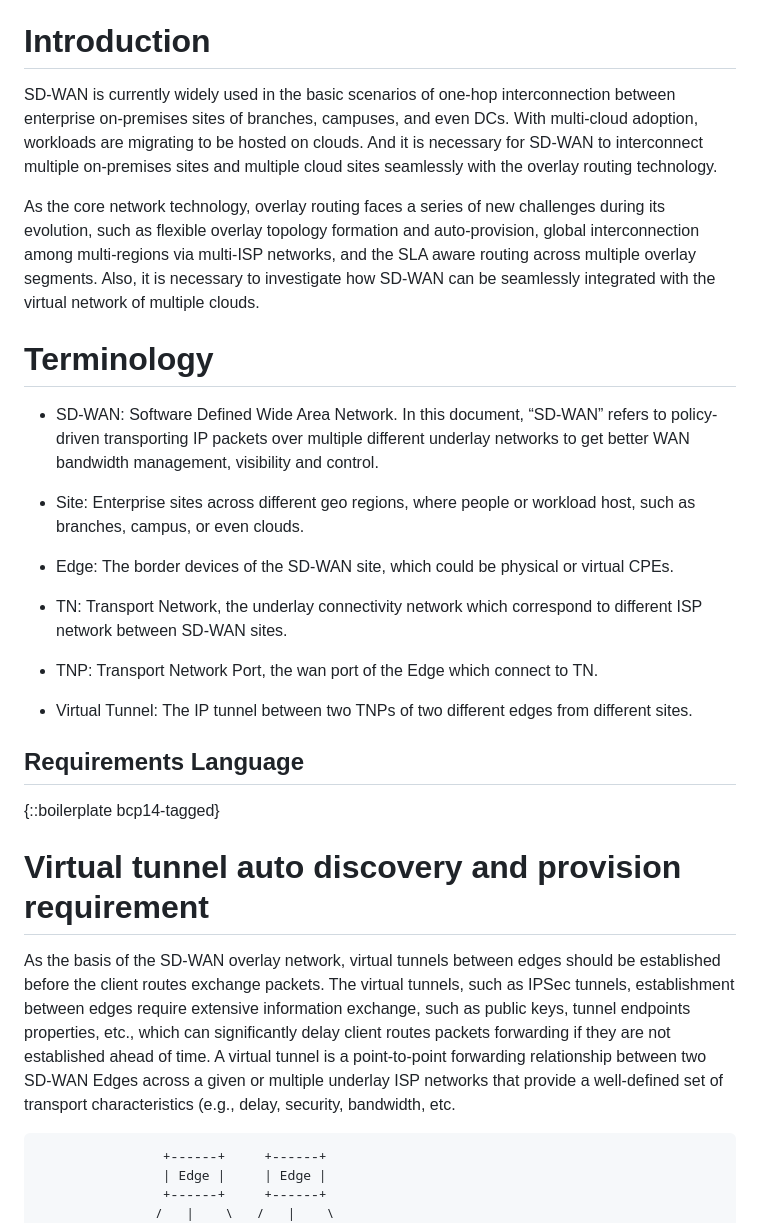
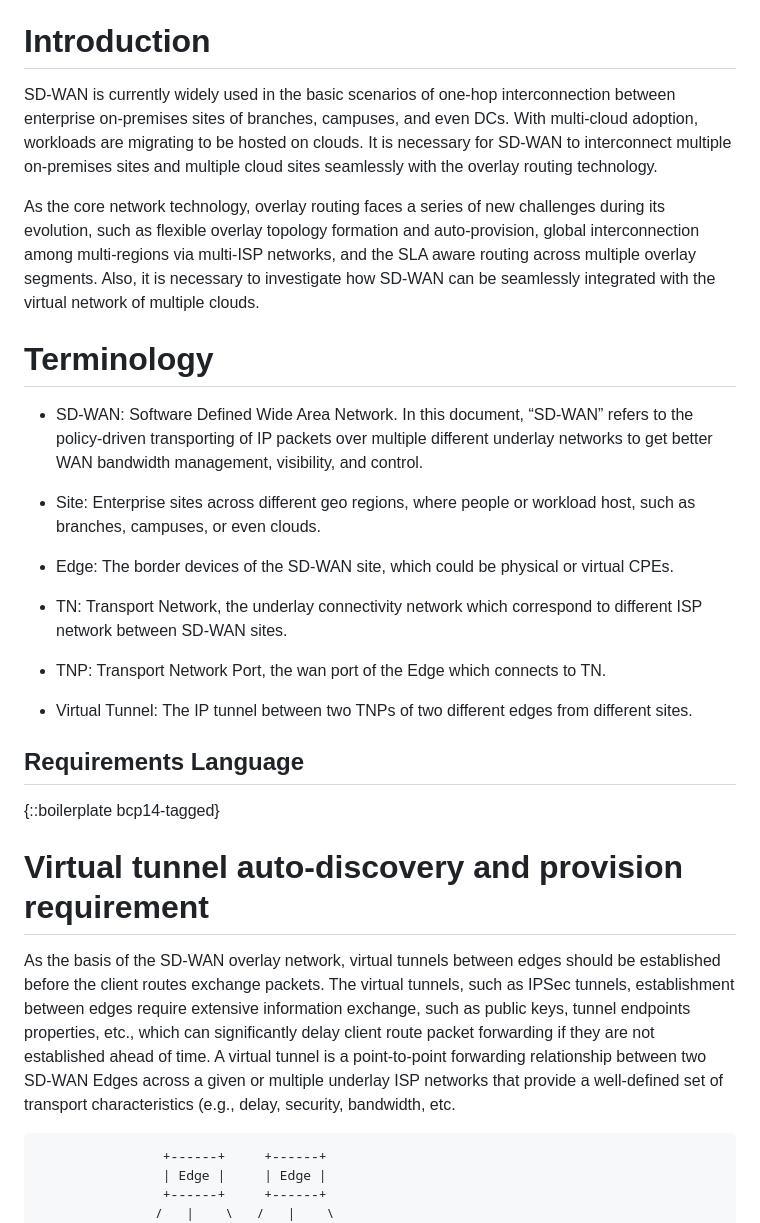
Before and after one commit to VMatrix1900/draft-rtgwg-overlay-routing-requirement, a Markdown page: draft-sheng-rtgwg-overlay-routing-requirement.md, the part around the change printed below. Rendered like a GitHub page.

```diff
--- a/draft-sheng-rtgwg-overlay-routing-requirement.md
+++ b/draft-sheng-rtgwg-overlay-routing-requirement.md
@@ -47,21 +47,21 @@ Overlay routing is essential during the enterprise networks’ evolution from th
 
 # Introduction
 
-SD-WAN is currently widely used in the basic scenarios of one-hop interconnection between enterprise on-premises sites of branches, campuses, and even DCs. With multi-cloud adoption, workloads are migrating to be hosted on clouds. And it is necessary for SD-WAN to interconnect multiple on-premises sites and multiple cloud sites seamlessly with the overlay routing technology.
+SD-WAN is currently widely used in the basic scenarios of one-hop interconnection between enterprise on-premises sites of branches, campuses, and even DCs. With multi-cloud adoption, workloads are migrating to be hosted on clouds. It is necessary for SD-WAN to interconnect multiple on-premises sites and multiple cloud sites seamlessly with the overlay routing technology.
 
 As the core network technology, overlay routing faces a series of new challenges during its evolution, such as flexible overlay topology formation and auto-provision, global interconnection among multi-regions via multi-ISP networks, and the SLA aware routing across multiple overlay segments. Also, it is necessary to investigate how SD-WAN can be seamlessly integrated with the virtual network of multiple clouds.
 
 # Terminology
 
-- SD-WAN: Software Defined Wide Area Network. In this document, “SD-WAN” refers to policy-driven transporting IP packets over multiple different underlay networks to get better WAN bandwidth management, visibility and control.
+- SD-WAN: Software Defined Wide Area Network. In this document, “SD-WAN” refers to the policy-driven transporting of IP packets over multiple different underlay networks to get better WAN bandwidth management, visibility, and control.
 
-- Site: Enterprise sites across different geo regions, where people or workload host, such as branches, campus, or even clouds.
+- Site: Enterprise sites across different geo regions, where people or workload host, such as branches, campuses, or even clouds.
 
 - Edge: The border devices of the SD-WAN site, which could be physical or virtual CPEs.
 
 - TN: Transport Network, the underlay connectivity network which correspond to different ISP network between SD-WAN sites.
 
-- TNP: Transport Network Port, the wan port of the Edge which connect to TN.
+- TNP: Transport Network Port, the wan port of the Edge which connects to TN.
 
 - Virtual Tunnel: The IP tunnel between two TNPs of two different edges from different sites.
 
@@ -71,9 +71,9 @@ As the core network technology, overlay routing faces a series of new challenges
 {::boilerplate bcp14-tagged}
 
 
-# Virtual tunnel auto discovery and provision requirement
+# Virtual tunnel auto-discovery and provision requirement
 
-As the basis of the SD-WAN overlay network, virtual tunnels between edges should be established before the client routes exchange packets. The virtual tunnels, such as IPSec tunnels, establishment between edges require extensive information exchange, such as public keys, tunnel endpoints properties, etc., which can significantly delay client routes packets forwarding if they are not established ahead of time. A virtual tunnel is a point-to-point forwarding relationship between two SD-WAN Edges across a given or multiple underlay ISP networks that provide a well-defined set of transport characteristics (e.g., delay, security, bandwidth, etc.
+As the basis of the SD-WAN overlay network, virtual tunnels between edges should be established before the client routes exchange packets. The virtual tunnels, such as IPSec tunnels, establishment between edges require extensive information exchange, such as public keys, tunnel endpoints properties, etc., which can significantly delay client route packet forwarding if they are not established ahead of time. A virtual tunnel is a point-to-point forwarding relationship between two SD-WAN Edges across a given or multiple underlay ISP networks that provide a well-defined set of transport characteristics (e.g., delay, security, bandwidth, etc.
 
 ~~~
                 +------+     +------+
```
Also changed, not shown: other parts of draft-sheng-rtgwg-overlay-routing-requirement.md (+11 -11 lines).
